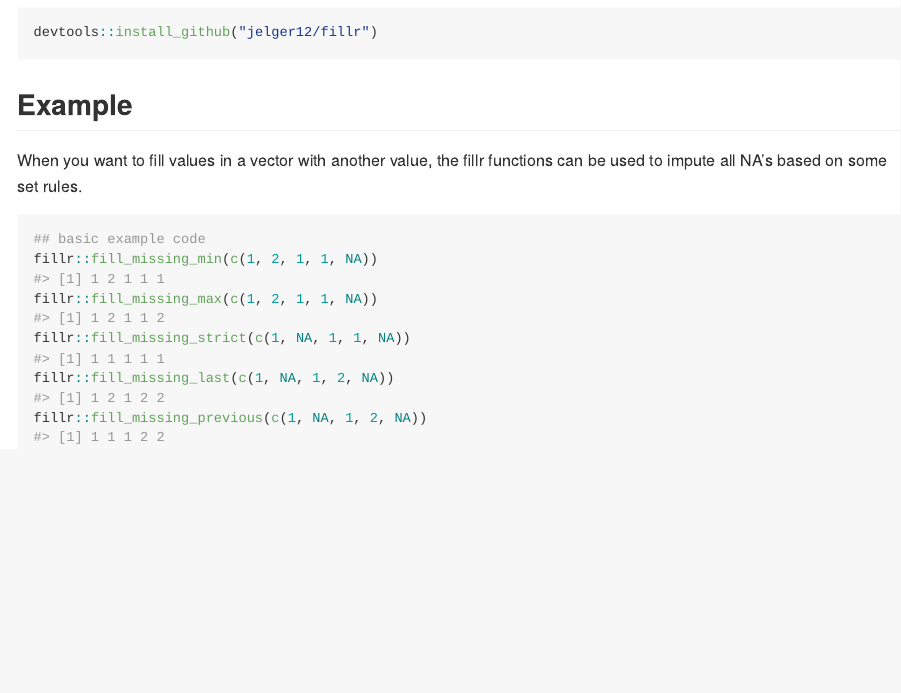
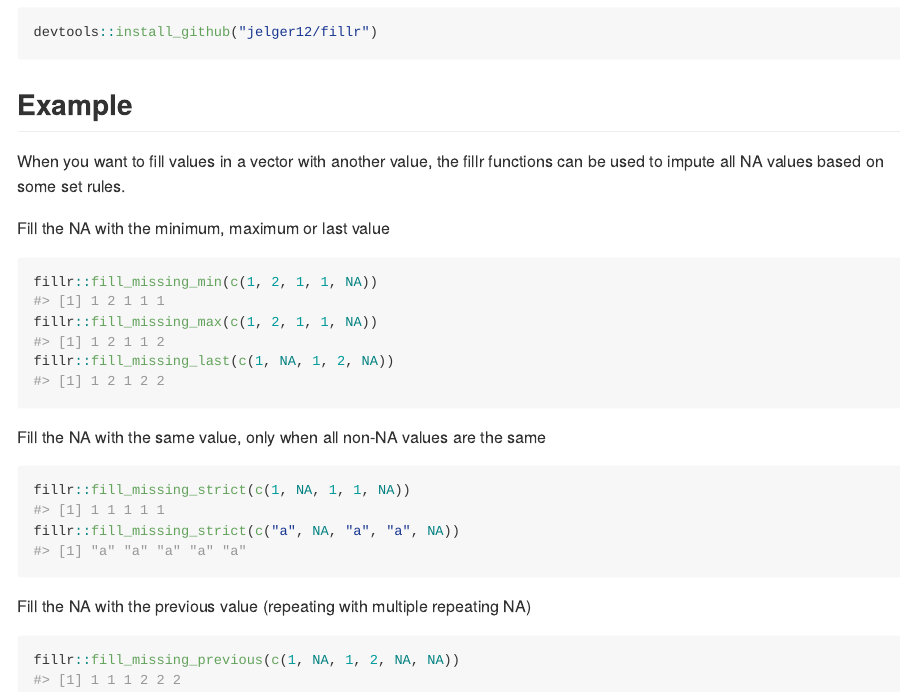
Before and after one commit to jelger12/fillr, an R Markdown document (README.Rmd): the page in a window 1100 px wide, from 260 px down before the commit and from 280 px down after it, so that both start at the same text. The pictures show the output file README.md that the author committed with the source, drawn offline in the style of GitHub; badge pictures from the web are left out.

Commit message:
Updated readme

````diff
--- a/.travis.yml
+++ b/.travis.yml
@@ -5,7 +5,6 @@ sudo: false
 cache: packages
 
 r:
-  - oldrel
   - release
   - devel
 
--- a/README.Rmd
+++ b/README.Rmd
@@ -32,18 +32,18 @@ devtools::install_github("jelger12/fillr")
 
 When you want to fill values in a vector with another value, the fillr functions can be used to impute all NA values based on some set rules.
 
-```{r example}
-## basic example code
-
-## Fill the NA with the minimum, maximum or last value
+Fill the NA with the minimum, maximum or last value
+```{r example1}
 fillr::fill_missing_min(c(1, 2, 1, 1, NA))
 fillr::fill_missing_max(c(1, 2, 1, 1, NA))
 fillr::fill_missing_last(c(1, NA, 1, 2, NA))
-
-## Fill the NA with the same value, only when all non-NA values are the same
+```
+Fill the NA with the same value, only when all non-NA values are the same
+```{r example2}
 fillr::fill_missing_strict(c(1, NA, 1, 1, NA))
 fillr::fill_missing_strict(c("a", NA, "a", "a", NA))
-
-## Fill the NA with the previous value (repeating with multiple repeating NA)
+```
+Fill the NA with the previous value (repeating with multiple repeating NA)
+```{r example3}
 fillr::fill_missing_previous(c(1, NA, 1, 2, NA, NA))
 ```
````
Also changed, not shown: cran-comments.md (+1 -1 lines), README.md.
